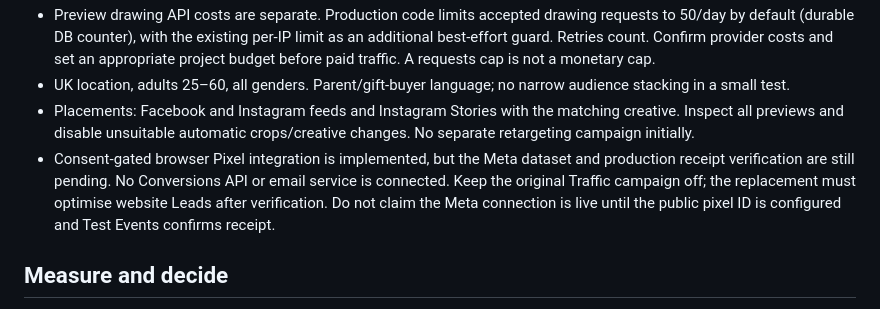
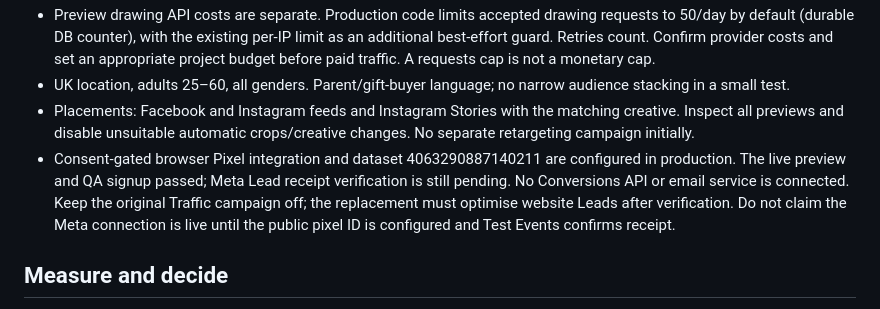
Before and after one commit to 01cravel/craven-and-quill, a Markdown page: marketing/uk-launch/README.md, the part around the change. GitHub-like rendering.

Commit message:
Record production signup QA and remaining Meta receipt gate

```diff
--- a/marketing/uk-launch/README.md
+++ b/marketing/uk-launch/README.md
@@ -53,7 +53,7 @@ The two variants test overall concepts, not a single isolated wording change. Me
 - Preview drawing API costs are separate. Production code limits accepted drawing requests to 50/day by default (durable DB counter), with the existing per-IP limit as an additional best-effort guard. Retries count. Confirm provider costs and set an appropriate project budget before paid traffic. A requests cap is not a monetary cap.
 - UK location, adults 25–60, all genders. Parent/gift-buyer language; no narrow audience stacking in a small test.
 - Placements: Facebook and Instagram feeds and Instagram Stories with the matching creative. Inspect all previews and disable unsuitable automatic crops/creative changes. No separate retargeting campaign initially.
-- Consent-gated browser Pixel integration is implemented, but the Meta dataset and production receipt verification are still pending. No Conversions API or email service is connected. Keep the original Traffic campaign off; the replacement must optimise website Leads after verification. Do not claim the Meta connection is live until the public pixel ID is configured and Test Events confirms receipt.
+- Consent-gated browser Pixel integration and dataset 4063290887140211 are configured in production. The live preview and QA signup passed; Meta Lead receipt verification is still pending. No Conversions API or email service is connected. Keep the original Traffic campaign off; the replacement must optimise website Leads after verification. Do not claim the Meta connection is live until the public pixel ID is configured and Test Events confirms receipt.
 
 ## Measure and decide
 
```
Also changed, not shown: marketing/uk-launch/validation-plan.md (+5 -3 lines).
